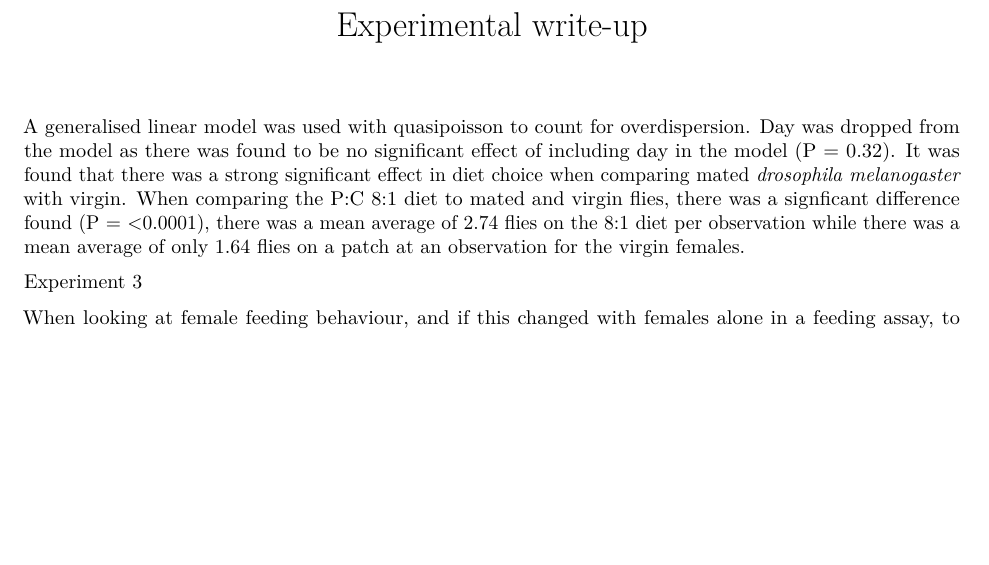
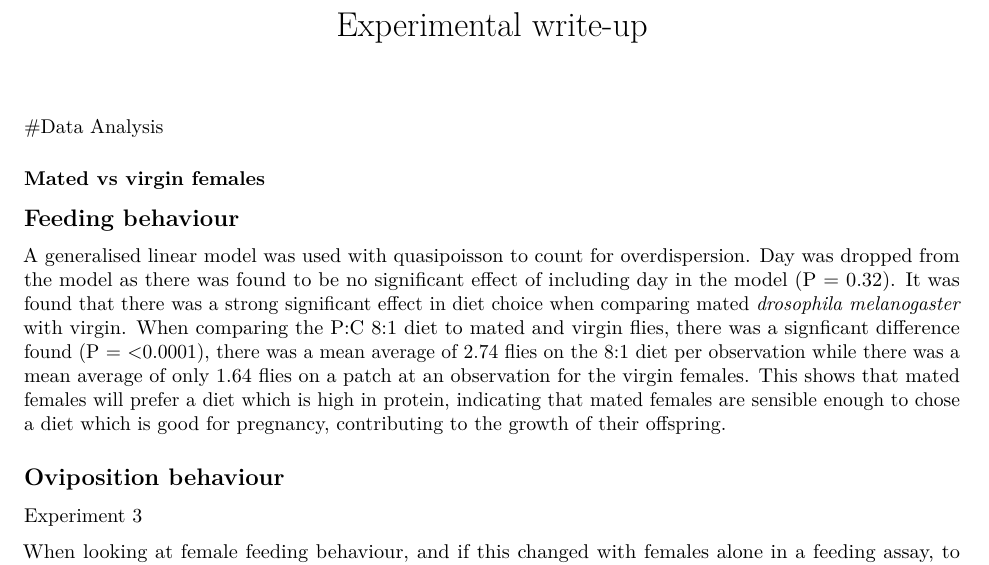
Before and after one commit to katherinemillar02/effects-of-dietary-choice-on-lifespan-in-drosophila-melanogaster, an R Markdown document (Experimental Write-up.Rmd): part of the page, cut so that both start at the same text, the shorter picture padded with empty space. Rendered offline with R 4.5, knitr and Pandoc, then LaTeX, with nearby package versions.

Commit message:
Adding to the overall experimental write-up

````diff
--- a/Experimental Write-up.Rmd
+++ b/Experimental Write-up.Rmd
@@ -8,8 +8,16 @@ knitr::opts_chunk$set(echo = TRUE)
 ```
 
 
+#Data Analysis
+
+### Mated vs virgin females
+
+## Feeding behaviour
 A generalised linear model was used with quasipoisson to count for overdispersion. Day was dropped from the model as there was found to be no significant effect of including day in the model (P = 0.32).
-It was found that there was a strong significant effect in diet choice when comparing mated *drosophila melanogaster* with virgin. When comparing the P:C 8:1 diet to mated and virgin flies, there was a signficant difference found (P = <0.0001), there was a mean average of 2.74 flies on the 8:1 diet per observation while there was a mean average of only 1.64 flies on a patch at an observation for the virgin females.
+It was found that there was a strong significant effect in diet choice when comparing mated *drosophila melanogaster* with virgin. When comparing the P:C 8:1 diet to mated and virgin flies, there was a signficant difference found (P = <0.0001), there was a mean average of 2.74 flies on the 8:1 diet per observation while there was a mean average of only 1.64 flies on a patch at an observation for the virgin females. This shows that mated females will prefer a diet which is high in protein, indicating that mated females are sensible enough to chose a diet which is good for pregnancy, contributing to the growth of their offspring.
+
+## Oviposition behaviour
+
 
 
 
````
